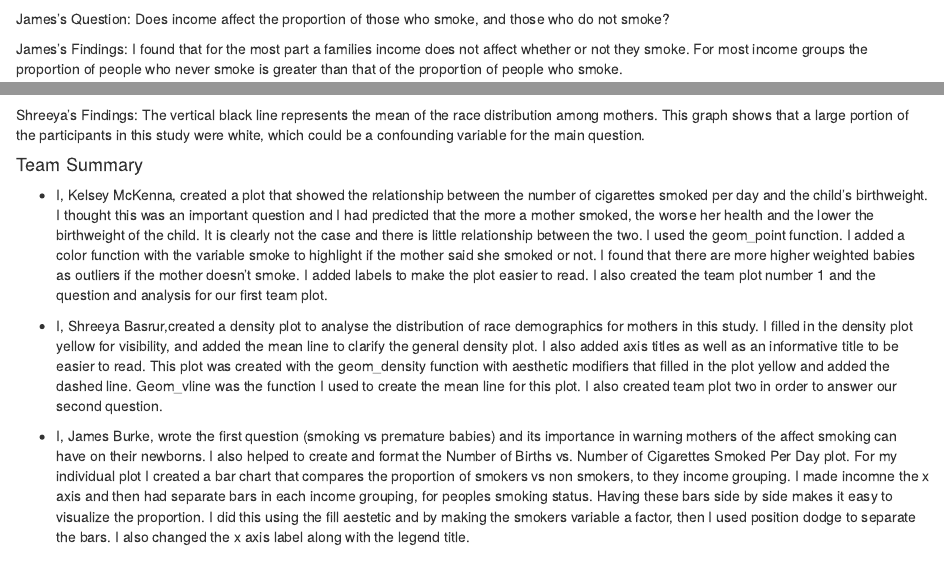
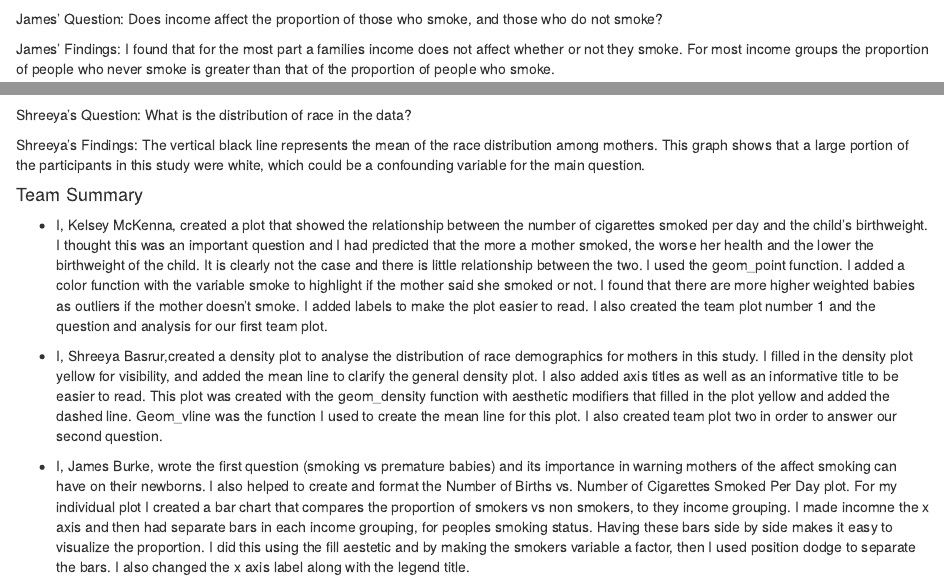
Before and after one commit to Copematt123/Lab4_LilRascals, an R Markdown document (Lab4_LilRascals.Rmd): the page in a window 1100 px wide, from 2400 px down, and a second part further down, joined at a grey line. Rendered offline with R 4.5, knitr and Pandoc, with nearby package versions; some code elsewhere in the file could not run offline.

Commit message:
Shreeya's Q

````diff
--- a/Lab4_LilRascals.Rmd
+++ b/Lab4_LilRascals.Rmd
@@ -87,9 +87,9 @@ ggplot(data = babies) +
 NA = smoked before)")
 
 ```
-James's Question: Does income affect the proportion of those who smoke, and those who do not smoke?
+James' Question: Does income affect the proportion of those who smoke, and those who do not smoke?
 
-James's Findings: I found that for the most part a families income does not affect whether or not they smoke. For most income groups the proportion of people who never smoke is greater than that of the proportion of people who smoke.
+James' Findings: I found that for the most part a families income does not affect whether or not they smoke. For most income groups the proportion of people who never smoke is greater than that of the proportion of people who smoke.
 
 
 ## Matt's PLot
@@ -113,6 +113,7 @@ ggplot(data = babies) +
     xlab("Mother's Race(1-5 is white, 6 = mexican, 7 = black, 8 = asian, 9 = mixed)") +
     ylab("Density")
 ```
+Shreeya's Question: What is the distribution of race in the data?
 
 Shreeya's Findings: The vertical black line represents the mean of the race distribution among mothers. This graph shows that a large portion of the participants in this study were white, which could be a confounding variable for the main question.
 
````
